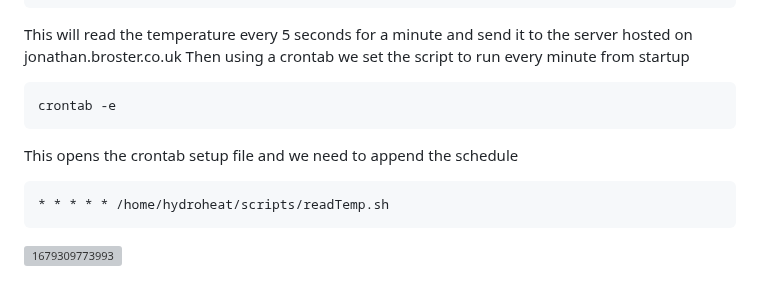
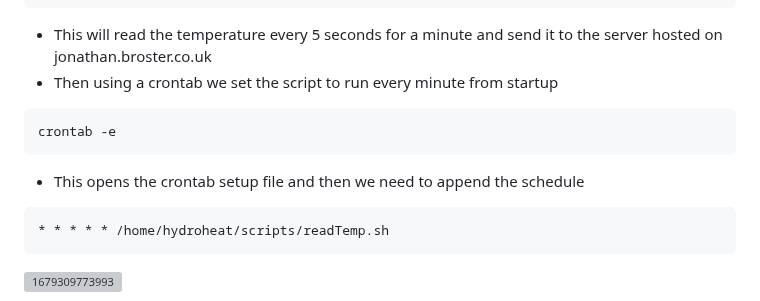
Before and after one commit to JJTB100/HydroHeat, a Markdown page: docs/build instructions and kit.md, the part around the change. Drawn GitHub-style; grey boxes are pictures that could not be loaded.

Commit message:
Indentation

````diff
--- a/docs/build instructions and kit.md
+++ b/docs/build instructions and kit.md
@@ -126,12 +126,12 @@ do
   sleep 5
 done
 ```
-This will read the temperature every 5 seconds for a minute and send it to the server hosted on jonathan.broster.co.uk
-Then using a crontab we set the script to run every minute from startup
+- This will read the temperature every 5 seconds for a minute and send it to the server hosted on jonathan.broster.co.uk
+- Then using a crontab we set the script to run every minute from startup
 ```
 crontab -e
 ```
-This opens the crontab setup file and we need to append the schedule
+- This opens the crontab setup file and then we need to append the schedule
 ```
 * * * * * /home/hydroheat/scripts/readTemp.sh
 ```
````
